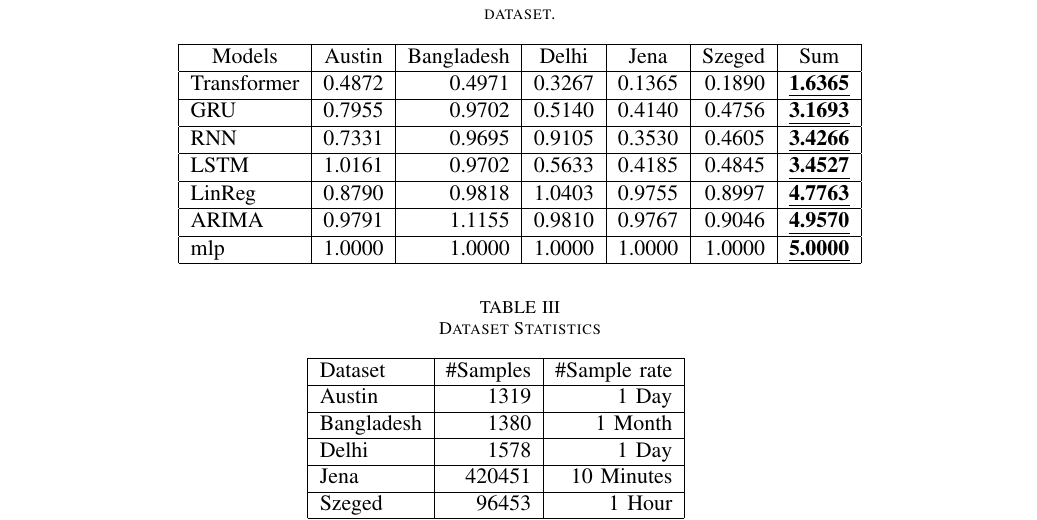
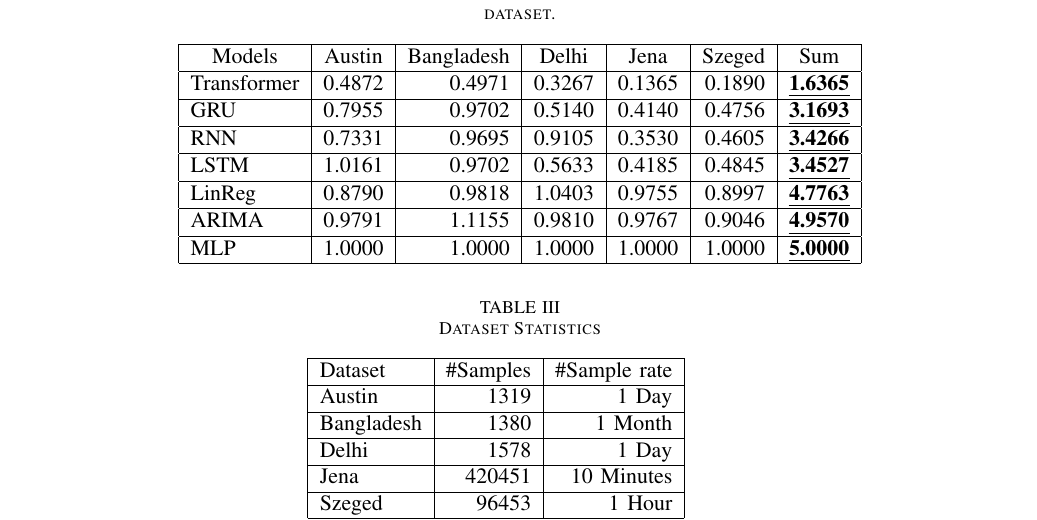
Before and after one commit to chhoumann/P6, a LaTeX paper (master.tex, which reads sections/experimental-results.tex): part of page 11 of 12, cut so that both start at the same text. Compiled offline with pdfLaTeX; a missing font is replaced by an installed copy or a similar font; a LaTeX package or settings file that is missing is left out.

Commit message:
Update experimental-results.tex

```diff
--- a/sections/experimental-results.tex
+++ b/sections/experimental-results.tex
@@ -26,7 +26,7 @@
         LSTM & 1.0161 & 0.9702 & 0.5633 & 0.4185 & 0.4845 & {\ul{\textbf{3.4527}}} \\ \hline
         LinReg & 0.8790 & 0.9818 & 1.0403 & 0.9755 & 0.8997 & {\ul{\textbf{4.7763}}} \\ \hline
         ARIMA & 0.9791 & 1.1155 & 0.9810 & 0.9767 & 0.9046 & {\ul{\textbf{4.9570}}} \\ \hline
-        mlp & 1.0000 & 1.0000 & 1.0000 & 1.0000 & 1.0000 & {\ul{\textbf{5.0000}}} \\ \hline
+        MLP & 1.0000 & 1.0000 & 1.0000 & 1.0000 & 1.0000 & {\ul{\textbf{5.0000}}} \\ \hline
     \end{tabular}
 \end{table*}
 
```
